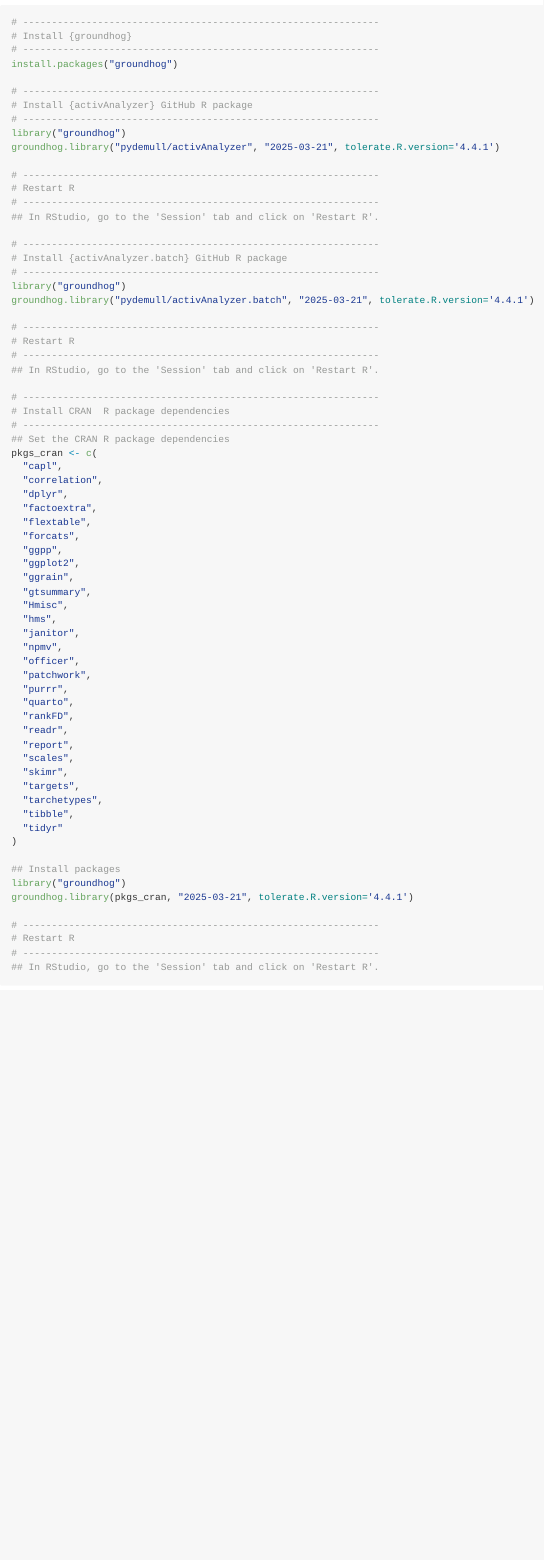
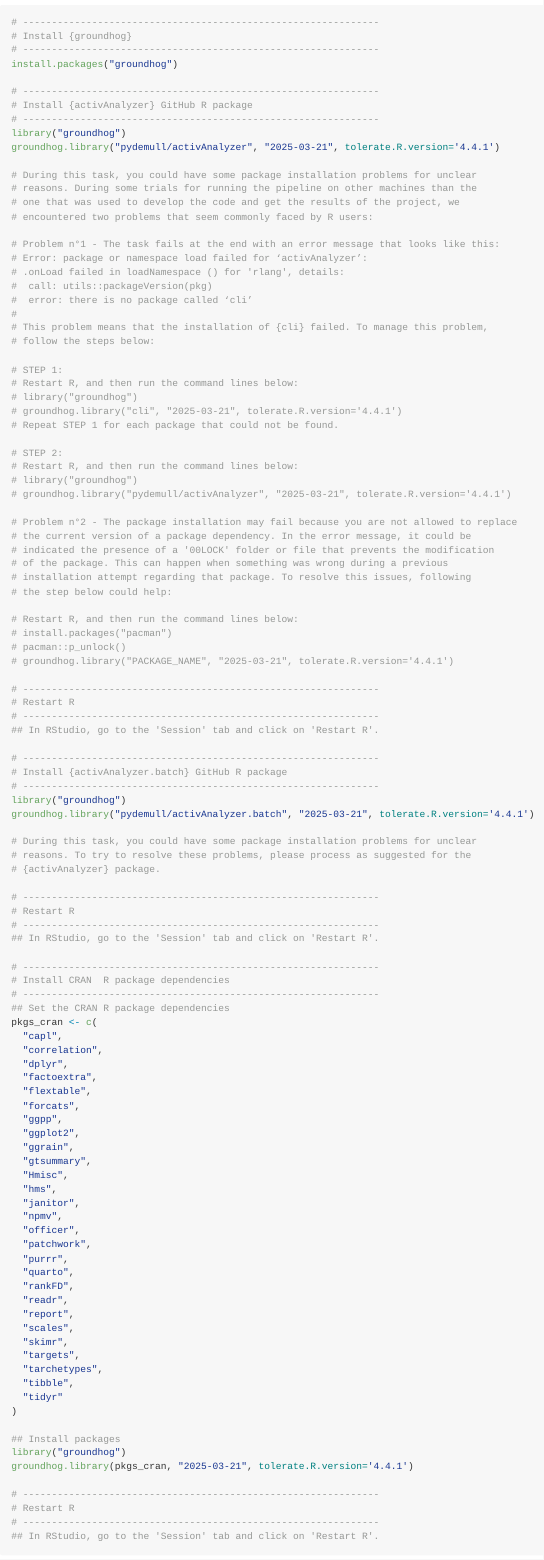
Before and after one commit to pydemull/EPLPA, an R Markdown document (README.Rmd): the page in a window 1100 px wide, from 1320 px down. The pictures show the output file README.md that the author committed with the source, drawn offline in the style of GitHub.

Commit message:
maj REAMDE

```diff
--- a/README.Rmd
+++ b/README.Rmd
@@ -53,6 +53,43 @@
 library("groundhog")
 groundhog.library("pydemull/activAnalyzer", "2025-03-21", tolerate.R.version='4.4.1')
 
+# During this task, you could have some package installation problems for unclear
+# reasons. During some trials for running the pipeline on other machines than the
+# one that was used to develop the code and get the results of the project, we
+# encountered two problems that seem commonly faced by R users:
+
+# Problem n°1 - The task fails at the end with an error message that looks like this:
+# Error: package or namespace load failed for ‘activAnalyzer’:
+# .onLoad failed in loadNamespace () for 'rlang', details:
+#  call: utils::packageVersion(pkg)
+#  error: there is no package called ‘cli’
+#
+# This problem means that the installation of {cli} failed. To manage this problem,
+# follow the steps below:
+
+# STEP 1:
+# Restart R, and then run the command lines below:
+# library("groundhog")
+# groundhog.library("cli", "2025-03-21", tolerate.R.version='4.4.1')
+# Repeat STEP 1 for each package that could not be found.
+
+# STEP 2:
+# Restart R, and then run the command lines below:
+# library("groundhog")
+# groundhog.library("pydemull/activAnalyzer", "2025-03-21", tolerate.R.version='4.4.1')
+
+# Problem n°2 - The package installation may fail because you are not allowed to replace
+# the current version of a package dependency. In the error message, it could be
+# indicated the presence of a '00LOCK' folder or file that prevents the modification
+# of the package. This can happen when something was wrong during a previous
+# installation attempt regarding that package. To resolve this issues, following
+# the step below could help:
+
+# Restart R, and then run the command lines below:
+# install.packages("pacman")
+# pacman::p_unlock()
+# groundhog.library("PACKAGE_NAME", "2025-03-21", tolerate.R.version='4.4.1')
+
 # --------------------------------------------------------------
 # Restart R
 # --------------------------------------------------------------
@@ -63,6 +100,10 @@
 # --------------------------------------------------------------
 library("groundhog")
 groundhog.library("pydemull/activAnalyzer.batch", "2025-03-21", tolerate.R.version='4.4.1')
+
+# During this task, you could have some package installation problems for unclear
+# reasons. To try to resolve these problems, please process as suggested for the
+# {activAnalyzer} package.
 
 # --------------------------------------------------------------
 # Restart R
```
Also changed, not shown: README.md.
